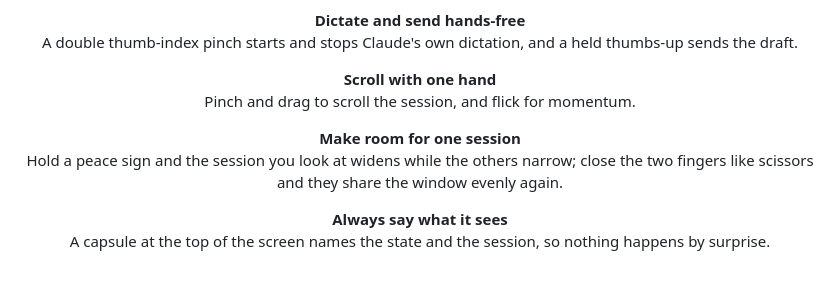
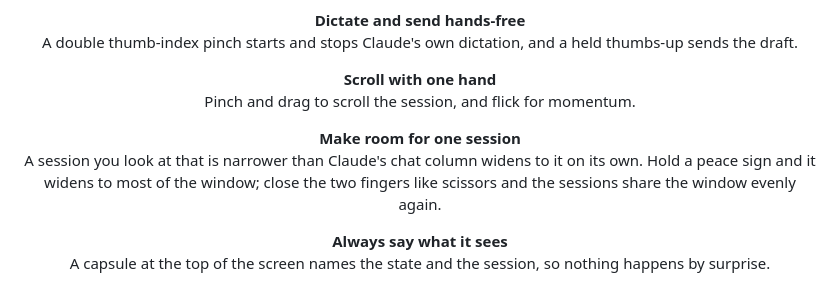
Before and after one commit to HirdayGupta/ensemble, a Markdown page: README.md, the part around the change. Rendered like a GitHub page.

Commit message:
Docs: the focused session fits Claude's chat column, and the setting that turns it off
Co-Authored-By: Claude Opus 5.5 <noreply@anthropic.com>

```diff
--- a/README.md
+++ b/README.md
@@ -22,7 +22,7 @@ Ensemble is a macOS menu bar app that lets you run Claude desktop's Code session
 
 <p align="center"><b>Scroll with one hand</b><br>Pinch and drag to scroll the session, and flick for momentum.</p>
 
-<p align="center"><b>Make room for one session</b><br>Hold a peace sign and the session you look at widens while the others narrow; close the two fingers like scissors and they share the window evenly again.</p>
+<p align="center"><b>Make room for one session</b><br>A session you look at that is narrower than Claude's chat column widens to it on its own. Hold a peace sign and it widens to most of the window; close the two fingers like scissors and the sessions share the window evenly again.</p>
 
 <p align="center"><b>Always say what it sees</b><br>A capsule at the top of the screen names the state and the session, so nothing happens by surprise.</p>
 
```
Also changed, not shown: docs/CHANGELOG.md (+1 -0 lines), docs/gestures.md (+3 -1 lines).
